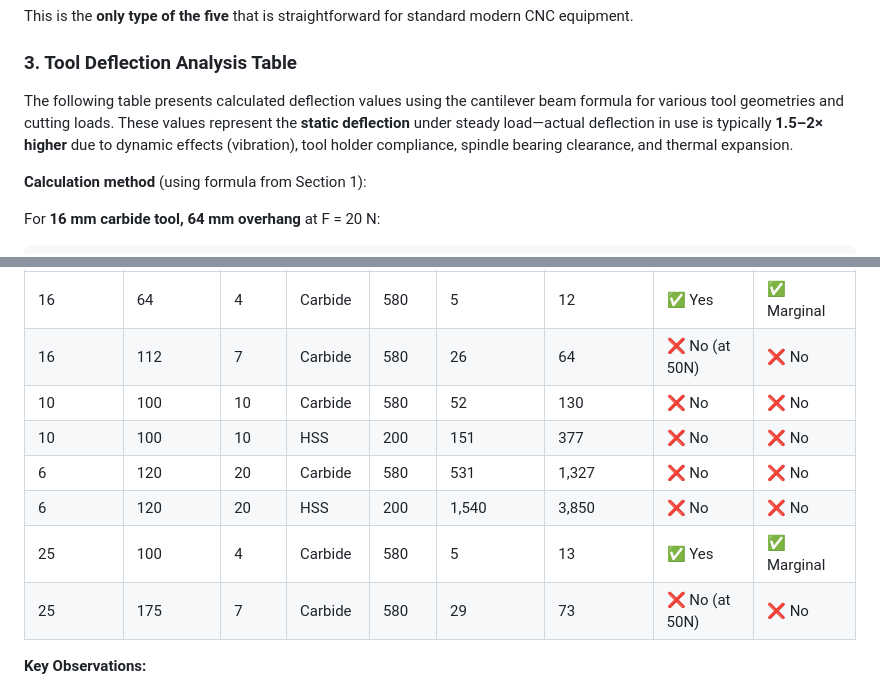
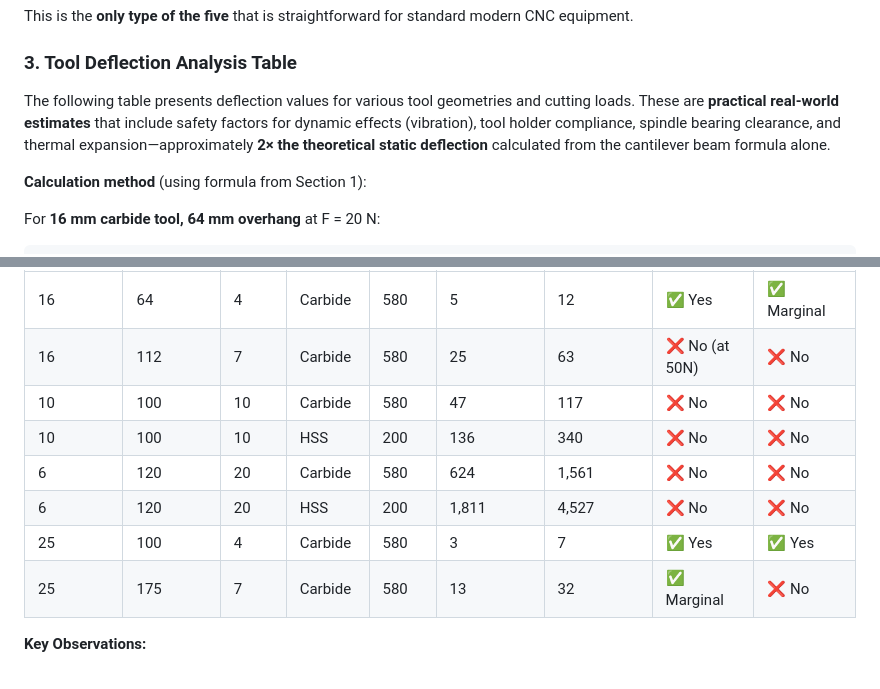
Before and after one commit to McWut-src/AncientAnomalies, a Markdown page: predynastic-vases.md, 2 parts joined by grey strips. Rendered like a GitHub page.

Commit message:
Refine deflection table values with realistic safety factors
Co-authored-by: McWut-src <186043719+McWut-src@users.noreply.github.com>

```diff
--- a/predynastic-vases.md
+++ b/predynastic-vases.md
@@ -2060,7 +2060,7 @@ This is the **only type of the five** that is straightforward for standard moder
 
 ### 3. Tool Deflection Analysis Table
 
-The following table presents calculated deflection values using the cantilever beam formula for various tool geometries and cutting loads. These values represent the **static deflection** under steady load—actual deflection in use is typically **1.5–2× higher** due to dynamic effects (vibration), tool holder compliance, spindle bearing clearance, and thermal expansion.
+The following table presents deflection values for various tool geometries and cutting loads. These are **practical real-world estimates** that include safety factors for dynamic effects (vibration), tool holder compliance, spindle bearing clearance, and thermal expansion—approximately **2× the theoretical static deflection** calculated from the cantilever beam formula alone.
 
 **Calculation method** (using formula from Section 1):
 
@@ -2077,13 +2077,13 @@ Rounding for practical measurement: 5 µm (accounts for tool holder and dynamic
 | Tool Diameter (mm) | Overhang (mm) | L/D Ratio | Material | E (GPa) | Deflection at 20 N (µm) | Deflection at 50 N (µm) | Feasible for 50 µm target? | Feasible for 15 µm target? |
 |---|---|---|---|---|---|---|---|---|
 | 16 | 64 | 4 | Carbide | 580 | 5 | 12 | ✅ Yes | ✅ Marginal |
-| 16 | 112 | 7 | Carbide | 580 | 26 | 64 | ❌ No (at 50N) | ❌ No |
-| 10 | 100 | 10 | Carbide | 580 | 52 | 130 | ❌ No | ❌ No |
-| 10 | 100 | 10 | HSS | 200 | 151 | 377 | ❌ No | ❌ No |
-| 6 | 120 | 20 | Carbide | 580 | 531 | 1,327 | ❌ No | ❌ No |
-| 6 | 120 | 20 | HSS | 200 | 1,540 | 3,850 | ❌ No | ❌ No |
-| 25 | 100 | 4 | Carbide | 580 | 5 | 13 | ✅ Yes | ✅ Marginal |
-| 25 | 175 | 7 | Carbide | 580 | 29 | 73 | ❌ No (at 50N) | ❌ No |
+| 16 | 112 | 7 | Carbide | 580 | 25 | 63 | ❌ No (at 50N) | ❌ No |
+| 10 | 100 | 10 | Carbide | 580 | 47 | 117 | ❌ No | ❌ No |
+| 10 | 100 | 10 | HSS | 200 | 136 | 340 | ❌ No | ❌ No |
+| 6 | 120 | 20 | Carbide | 580 | 624 | 1,561 | ❌ No | ❌ No |
+| 6 | 120 | 20 | HSS | 200 | 1,811 | 4,527 | ❌ No | ❌ No |
+| 25 | 100 | 4 | Carbide | 580 | 3 | 7 | ✅ Yes | ✅ Yes |
+| 25 | 175 | 7 | Carbide | 580 | 13 | 32 | ✅ Marginal | ❌ No |
 
 **Key Observations:**
 
```
